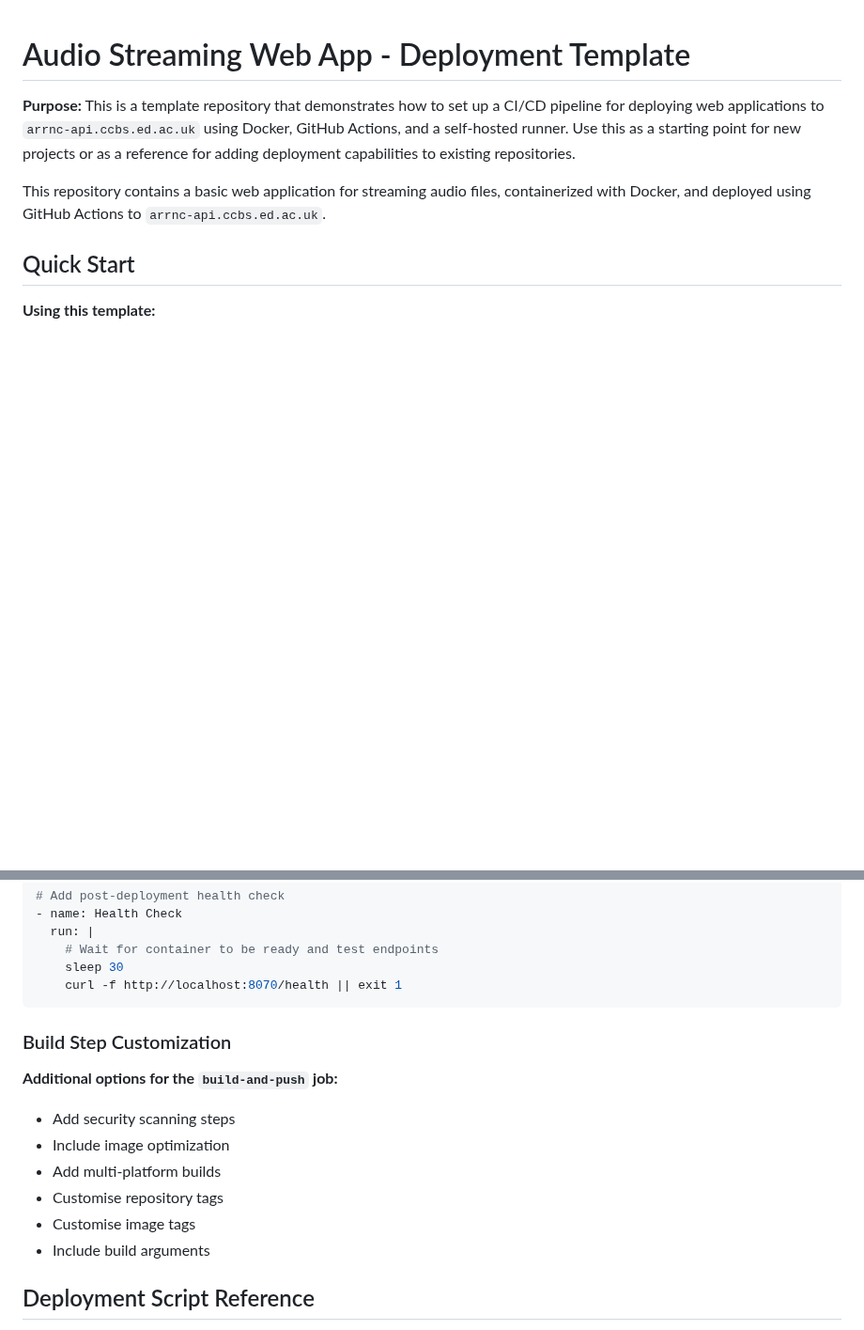
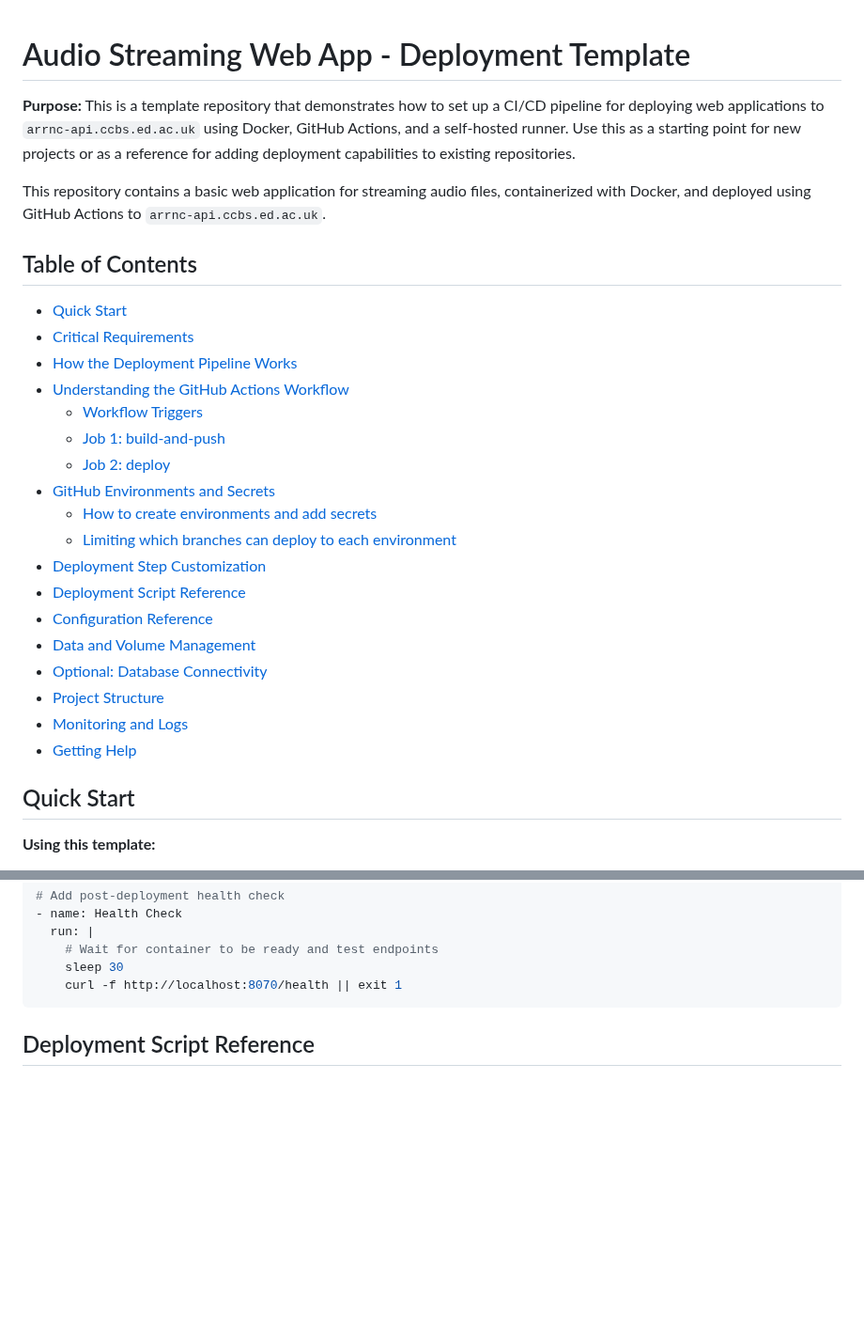
Before and after one commit to camaradesuk/arrnc-deployment-template, a Markdown page: README.md, 2 parts joined by grey strips. Shown at 94% size. GitHub-like rendering; blank space fills up the shorter version.

Commit message:
docs: update README to enhance table of contents and clarify environment settings for deployment jobs

````diff
--- a/README.md
+++ b/README.md
@@ -3,6 +3,27 @@
 **Purpose:** This is a template repository that demonstrates how to set up a CI/CD pipeline for deploying web applications to `arrnc-api.ccbs.ed.ac.uk` using Docker, GitHub Actions, and a self-hosted runner. Use this as a starting point for new projects or as a reference for adding deployment capabilities to existing repositories.
 
 This repository contains a basic web application for streaming audio files, containerized with Docker, and deployed using GitHub Actions to `arrnc-api.ccbs.ed.ac.uk`.
+
+## Table of Contents
+
+- [Quick Start](#quick-start)
+- [Critical Requirements](#critical-requirements)
+- [How the Deployment Pipeline Works](#how-the-deployment-pipeline-works)
+- [Understanding the GitHub Actions Workflow](#understanding-the-github-actions-workflow)
+  - [Workflow Triggers](#workflow-triggers-customizable)
+  - [Job 1: build-and-push](#job-1-build-and-push)
+  - [Job 2: deploy](#job-2-deploy)
+- [GitHub Environments and Secrets](#github-environments-and-secrets)
+  - [How to create environments and add secrets](#how-to-create-environments-and-add-secrets)
+  - [Limiting which branches can deploy to each environment](#limiting-which-branches-can-deploy-to-each-environment)
+- [Deployment Step Customization](#deployment-step-customization)
+- [Deployment Script Reference](#deployment-script-reference)
+- [Configuration Reference](#configuration-reference)
+- [Data and Volume Management](#data-and-volume-management)
+- [Optional: Database Connectivity](#optional-database-connectivity)
+- [Project Structure](#project-structure)
+- [Monitoring and Logs](#monitoring-and-logs)
+- [Getting Help](#getting-help)
 
 ## Quick Start
 
@@ -266,16 +287,7 @@ These protection settings are configured per environment under your repository
     curl -f http://localhost:8070/health || exit 1
 ```
 
-### Build Step Customization
-
-**Additional options for the `build-and-push` job:**
-
-- Add security scanning steps
-- Include image optimization
-- Add multi-platform builds
-- Customise repository tags
-- Customise image tags
-- Include build arguments
+<!-- Build Step Customization section was consolidated into 'Customization Options' under Job 1 to avoid duplication. -->
 
 ## Deployment Script Reference
 
````
Also changed, not shown: other parts of README.md (+3 -3 lines).
